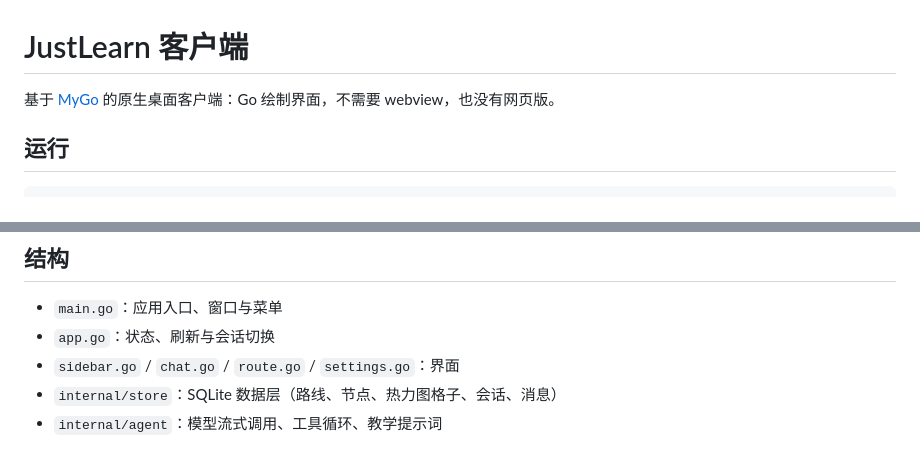
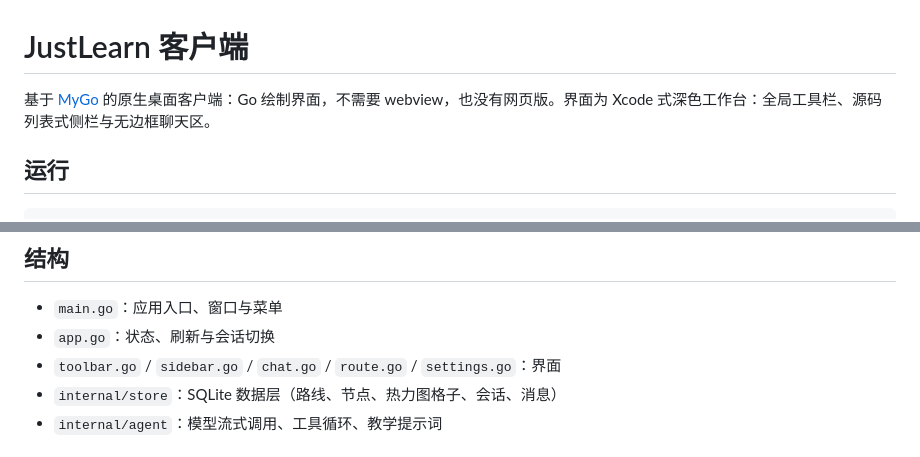
Before and after one commit to justdoswift/justlearn, a Markdown page: desktop/README.md, 2 parts joined by grey strips. Drawn GitHub-style.

```diff
--- a/desktop/README.md
+++ b/desktop/README.md
@@ -1,6 +1,6 @@
 # JustLearn 客户端
 
-基于 [MyGo](https://mygo.egoist.dev) 的原生桌面客户端：Go 绘制界面，不需要 webview，也没有网页版。
+基于 [MyGo](https://mygo.egoist.dev) 的原生桌面客户端：Go 绘制界面，不需要 webview，也没有网页版。界面为 Xcode 式深色工作台：全局工具栏、源码列表式侧栏与无边框聊天区。
 
 ## 运行
 
@@ -26,7 +26,7 @@ SQLite 存在 `mygo.App.Path(PathUserData)/justlearn.db`（macOS 为 `~/Library/
 
 - `main.go`：应用入口、窗口与菜单
 - `app.go`：状态、刷新与会话切换
-- `sidebar.go` / `chat.go` / `route.go` / `settings.go`：界面
+- `toolbar.go` / `sidebar.go` / `chat.go` / `route.go` / `settings.go`：界面
 - `internal/store`：SQLite 数据层（路线、节点、热力图格子、会话、消息）
 - `internal/agent`：模型流式调用、工具循环、教学提示词
 
```
Also changed, not shown: DESIGN.md (+46 -46 lines), README.md (+14 -14 lines), docs/composer.png, docs/screenshot.png, 7 other files.
